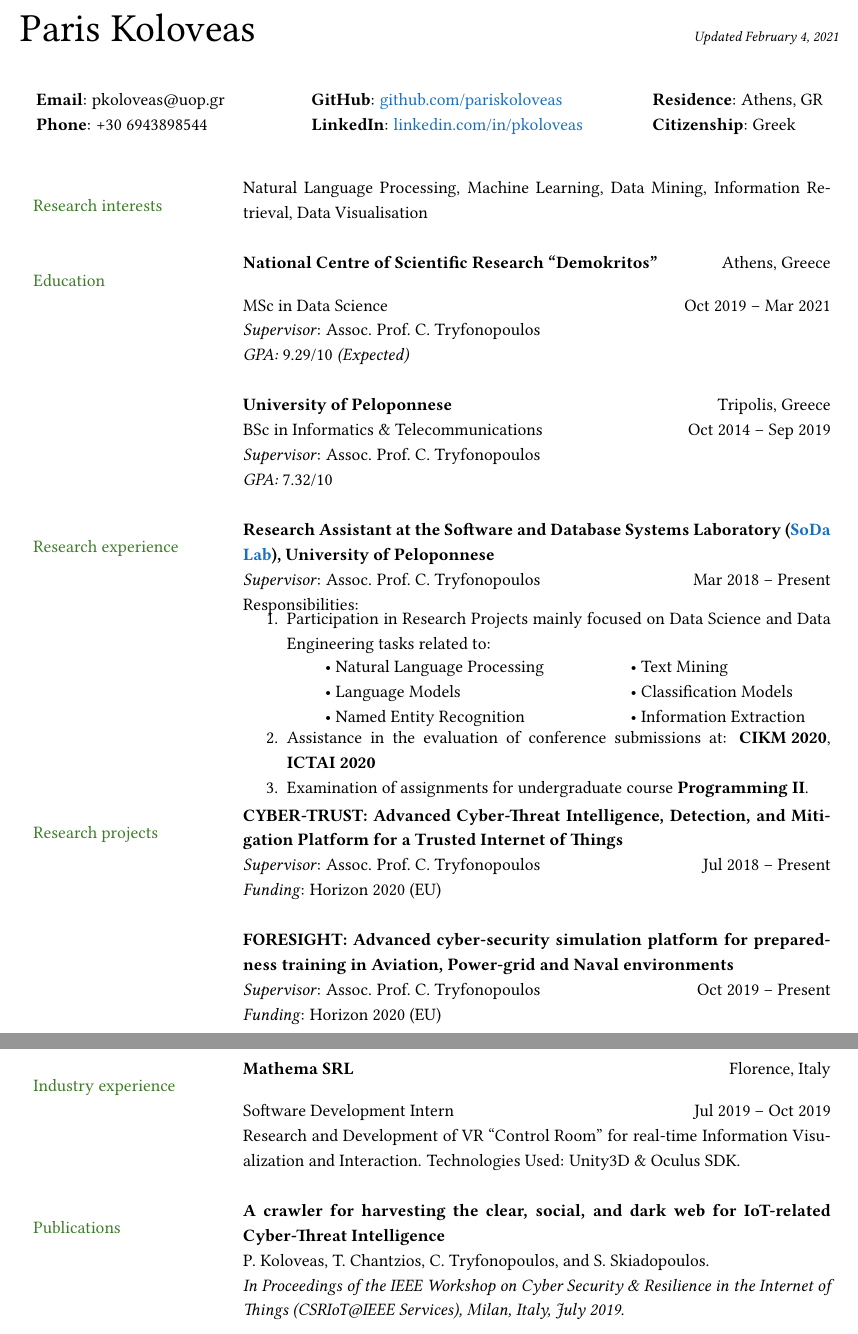
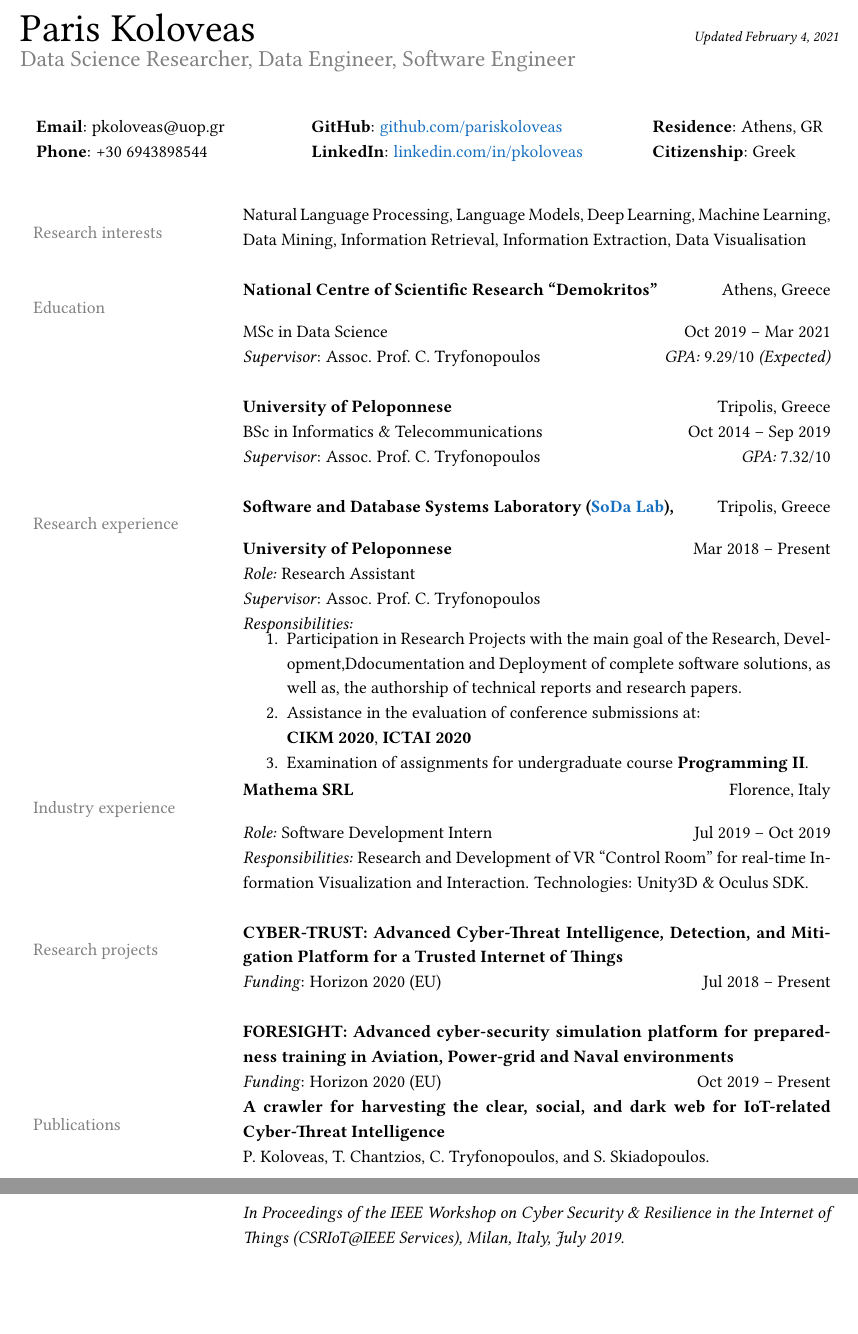
Before and after one commit to pariskoloveas/pkoloveas-cv, a LaTeX CV (paris_koloveas-cv.tex, which reads sections/education.tex, sections/industry_experience.tex, sections/publications.tex): two parts of pages 1 and 2 of 3, joined at a grey line, cut so that both start at the same text, the shorter picture padded with empty space. Compiled offline with pdfLaTeX.

Commit message:
updated structure, colors, research experience

```diff
--- a/paris_koloveas-cv.tex
+++ b/paris_koloveas-cv.tex
@@ -12,7 +12,7 @@
 % --- Page layout settings ---
 
 % Set page margins
-\usepackage[left=0.7in, right=0.7in, bottom=0.7in, top=0.7in]{geometry}
+\usepackage[left=0.7in, right=0.7in, bottom=0.5in, top=0.5in]{geometry}
 
 % Set line spacing
 \renewcommand{\baselinestretch}{1.15}
@@ -44,6 +44,8 @@
 \noindent{\Huge{Paris Koloveas}
 \hfill \textit{\footnotesize Updated \today}}
 
+\noindent{\color{gray}{\Large{Data Science Researcher, Data Engineer, Software Engineer}}}
+
 % --- Contact information and other items ---
 \input{sections/header.tex}
 
@@ -71,15 +73,15 @@
 \input{sections/research_experience.tex}
 & \\
 
-% --- Section: Research projects ---
-\input{sections/research_projects.tex}
-& \\
-
-\newpage
 % --- Section: Industry experience ---
 \input{sections/industry_experience.tex}
 & \\
 
+% --- Section: Research projects ---
+\input{sections/research_projects.tex}
+% & \\
+
+\newpage
 % --- Section: Publications ---
 \input{sections/publications.tex}
 & \\
--- a/sections/education.tex
+++ b/sections/education.tex
@@ -1,22 +1,19 @@
-% !TEX root = pkoloveas-cv.tex
+% !TEX root = paris_koloveas-cv.tex
 %
-\color{OliveGreen}{Education}
+\color{gray}{Education}
 % & \textbf{University of Peloponnese} \hfill Tripolis, Greece \\
 % & PhD in Artificial Intelligence \hfill Mar 2021~--~Present \\
 % & \textit{Supervisor}: Assoc. Prof.\ C. Tryfonopoulos\\
-% % & \textit{GPA:} X/10\\
 % & \\
 %
 & \textbf{National Centre of Scientific Research ``Demokritos''} \hfill Athens, Greece \\
 & MSc in Data Science \hfill Oct 2019~--~Mar 2021\\ % Present \\
-& \textit{Supervisor}: Assoc. Prof.\ C. Tryfonopoulos \\
-& \textit{GPA:} 9.29/10 \textit{(Expected)}\\
+& \textit{Supervisor}: Assoc. Prof.\ C. Tryfonopoulos \hfill \textit{GPA:} 9.29/10 \textit{(Expected)}\\
 & \\
 
 & \textbf{University of Peloponnese} \hfill Tripolis, Greece \\
 & BSc in Informatics \& Telecommunications \hfill Oct 2014~--~Sep 2019 \\
-& \textit{Supervisor}: Assoc. Prof.\ C. Tryfonopoulos \\
-& \textit{GPA:} 7.32/10 \\
+& \textit{Supervisor}: Assoc. Prof.\ C. Tryfonopoulos \hfill \textit{GPA:} 7.32/10 \\
 % & \\
 
 % --- Uncomment the next few lines if you want to include some courses ---
--- a/sections/industry_experience.tex
+++ b/sections/industry_experience.tex
@@ -1,9 +1,9 @@
-% !TEX root = pkoloveas-cv.tex
+% !TEX root = paris_koloveas-cv.tex
 %
-{\color{OliveGreen}{Industry experience}}
+{\color{gray}{Industry experience}}
 & {\textbf{Mathema SRL}} \hfill Florence, Italy \\
-& Software Development Intern \hfill Jul 2019~--~Oct 2019 \\
-& Research and Development of VR ``Control Room'' for real-time Information Visualization and Interaction. Technologies Used: Unity3D \& Oculus SDK.\\
+& \textit{Role:} Software Development Intern \hfill Jul 2019~--~Oct 2019 \\
+& \textit{Responsibilities:} Research and Development of VR ``Control Room'' for real-time Information Visualization and Interaction. Technologies: Unity3D \& Oculus SDK.\\
 % & \\
 
 % & {\textbf{Name of company,}} Division of company \hfill City, State\\
--- a/sections/publications.tex
+++ b/sections/publications.tex
@@ -1,6 +1,6 @@
-% !TEX root = pkoloveas-cv.tex
+% !TEX root = paris_koloveas-cv.tex
 %
-\nohyphens{\color{OliveGreen}{Publications}}
+\nohyphens{\color{gray}{Publications}}
 % & \textbf{CTIoT:\@ A Machine Learning-Based Framework for Gathering and Leveraging Web Data to Cyber-Threat Intelligence} \\
 % & P. Koloveas, T. Chantzios, C. Tryfonopoulos, and S. Skiadopoulos.\\
 % & \textit{MDPI Electronics, Special issue on ``Advances on Networks and Cyber Security'', February 2020.}\\
--- a/sections/research_experience.tex
+++ b/sections/research_experience.tex
@@ -1,19 +1,23 @@
-% !TEX root = pkoloveas-cv.tex
+% !TEX root = paris_koloveas-cv.tex
 %
-\nohyphens{\color{OliveGreen}{Research experience}}
-& \textbf{Research Assistant at the Software and Database Systems Laboratory (\href{https://soda.dit.uop.gr/}{SoDa Lab}), University of Peloponnese} \\
-& \textit{Supervisor}: Assoc. Prof.\ C. Tryfonopoulos \hfill Mar 2018~--~Present \\
-& Responsibilities: \\
+\nohyphens{\color{gray}{Research experience}}
+& \textbf{Software and Database Systems Laboratory (\href{https://soda.dit.uop.gr/}{SoDa Lab}),} \hfill Tripolis, Greece \\
+& \textbf{University of Peloponnese} \hfill Mar 2018~--~Present \\
+& \textit{Role:} Research Assistant \\
+& \textit{Supervisor}: Assoc. Prof.\ C. Tryfonopoulos \\
+& \textit{Responsibilities:} \\
 & \begin{enumerate}[nosep,topsep=0pt]
     \vspace*{-5mm}
-    \item Participation in Research Projects mainly focused on Data Science and Data Engineering tasks related to:
+    \item Participation in Research Projects with the main goal of the Research, Development,Ddocumentation and Deployment of complete software solutions, as well as, the authorship of technical reports and research papers. % primarily focused on Data Science and Data Engineering tasks related to:
+    % % \vspace*{-5mm}
+    % \begin{tabular}{lcl}
+    %     • Natural Language Processing & \hphantom{------} & • Text Mining            \\
+    %     • Language Models             & \hphantom{------} & • Classification Models  \\
+    %     • Named Entity Recognition    & \hphantom{------} & • Information Extraction \\
+    % \end{tabular}
 
-    \begin{tabular}{llcl}
-        \hphantom{} & • Natural Language Processing & \hphantom{--------} & • Text Mining            \\
-        \hphantom{} & • Language Models             & \hphantom{--------} & • Classification Models  \\
-        \hphantom{} & • Named Entity Recognition    & \hphantom{--------} & • Information Extraction \\
-    \end{tabular}
-    \item Assistance in the evaluation of conference submissions at: \mbox{\textbf{CIKM~2020}}, \mbox{\textbf{ICTAI~2020}}
+    \item Assistance in the evaluation of conference submissions at: \newline
+    \textbf{CIKM~2020}, \mbox{\textbf{ICTAI~2020}}
     \item Examination of assignments for undergraduate course \textbf{Programming~II}.
     \vspace*{-5mm}
   \end{enumerate} \\
--- a/sections/research_interests.tex
+++ b/sections/research_interests.tex
@@ -1,4 +1,4 @@
-% !TEX root = pkoloveas-cv.tex
+% !TEX root = paris_koloveas-cv.tex
 %
-\color{OliveGreen}{Research interests}
-& Natural Language Processing, Machine Learning, Data Mining, Information Retrieval, Data Visualisation \\
+\color{gray}{Research interests}
+& Natural Language Processing, Language Models, Deep Learning, Machine Learning, Data Mining, Information Retrieval, Information Extraction, Data Visualisation \\
--- a/sections/research_projects.tex
+++ b/sections/research_projects.tex
@@ -1,14 +1,16 @@
-% !TEX root = pkoloveas-cv.tex
+% !TEX root = paris_koloveas-cv.tex
 %
-\nohyphens{\color{OliveGreen}{Research projects}}
+\nohyphens{\color{gray}{Research projects}}
 & \textbf{CYBER-TRUST:\@ Advanced Cyber-Threat Intelligence, Detection, and Mitigation Platform for a Trusted Internet of Things} \\
-& \textit{Supervisor}: Assoc. Prof.\ C. Tryfonopoulos \hfill Jul 2018~--~Present \\
-& \textit{Funding}: Horizon 2020 (EU) \\
+& \textit{Funding}: Horizon 2020 (EU) \hfill Jul 2018~--~Present \\
+% & \textit{Supervisor}: Assoc. Prof.\ C. Tryfonopoulos \hfill Jul 2018~--~Present \\
+% & \textit{Funding}: Horizon 2020 (EU) \\
 % & Project funded by EU's Horizon 2020 research and innovation programme under grant agreement No 786698. \href{https://cordis.europa.eu/project/rcn/214839/}{More info about the project}. \\
 & \\
 
 & \textbf{FORESIGHT:\@ Advanced cyber-security simulation platform for preparedness training in Aviation, Power-grid and Naval environments} \\
-& \textit{Supervisor}: Assoc. Prof.\ C. Tryfonopoulos \hfill Oct 2019~--~Present \\
-& \textit{Funding}: Horizon 2020 (EU) \\
+& \textit{Funding}: Horizon 2020 (EU) \hfill Oct 2019~--~Present \\
+% & \textit{Supervisor}: Assoc. Prof.\ C. Tryfonopoulos \hfill Oct 2019~--~Present \\
+% & \textit{Funding}: Horizon 2020 (EU) \\
 % & Project funded by EU's Horizon 2020 research and innovation programme under grant agreement No 833673. \href{https://cordis.europa.eu/project/rcn/222628/}{More info about the project.} \\
 % & \\
```
Also changed, not shown: sections/awards.tex (+3 -3 lines), sections/dissertations.tex (+2 -2 lines), sections/header.tex (+1 -1 lines), sections/languages.tex (+2 -2 lines), sections/other_interests.tex (+2 -2 lines), sections/service_and_outreach.tex (+2 -2 lines), sections/society_memberships.tex (+3 -3 lines), sections/talks_and_tutorials.tex (+2 -2 lines), sections/teaching_experience.tex (+2 -2 lines), sections/technical_skills.tex (+2 -2 lines), sections/volunteer_work.tex (+2 -2 lines), paris_koloveas-cv.pdf, paris_koloveas-cv.tex (2 more changed lines).
